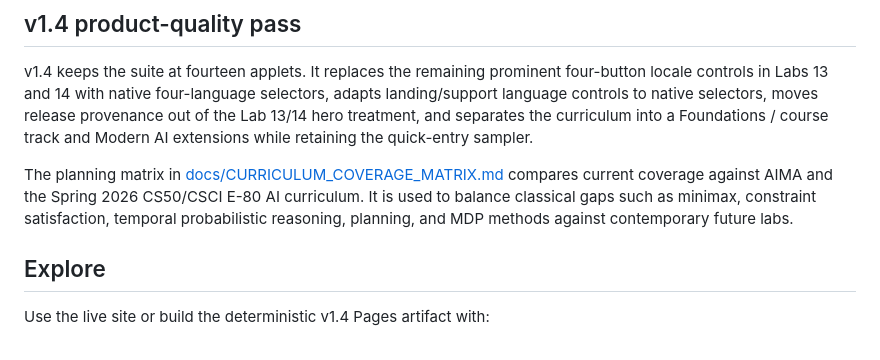
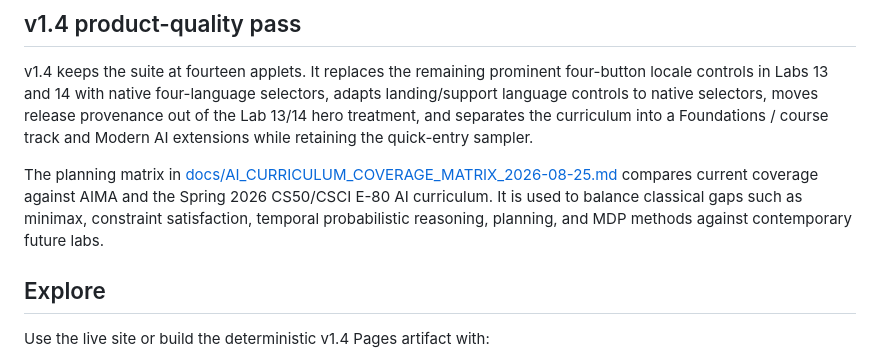
Before and after one commit to lmdixon23/ai-playgrounds, a Markdown page: README.md, the part around the change. Rendered like a GitHub page.

Commit message:
Fix v1.4 coverage matrix link

```diff
--- a/README.md
+++ b/README.md
@@ -60,7 +60,7 @@ v1.4.0 makes the runtime story explicitly visible as Propose -> Validate -> Auth
 
 v1.4 keeps the suite at fourteen applets. It replaces the remaining prominent four-button locale controls in Labs 13 and 14 with native four-language selectors, adapts landing/support language controls to native selectors, moves release provenance out of the Lab 13/14 hero treatment, and separates the curriculum into a Foundations / course track and Modern AI extensions while retaining the quick-entry sampler.
 
-The planning matrix in [docs/CURRICULUM_COVERAGE_MATRIX.md](docs/CURRICULUM_COVERAGE_MATRIX.md) compares current coverage against AIMA and the Spring 2026 CS50/CSCI E-80 AI curriculum. It is used to balance classical gaps such as minimax, constraint satisfaction, temporal probabilistic reasoning, planning, and MDP methods against contemporary future labs.
+The planning matrix in [docs/AI_CURRICULUM_COVERAGE_MATRIX_2026-08-25.md](docs/AI_CURRICULUM_COVERAGE_MATRIX_2026-08-25.md) compares current coverage against AIMA and the Spring 2026 CS50/CSCI E-80 AI curriculum. It is used to balance classical gaps such as minimax, constraint satisfaction, temporal probabilistic reasoning, planning, and MDP methods against contemporary future labs.
 
 ## Explore
 
```
